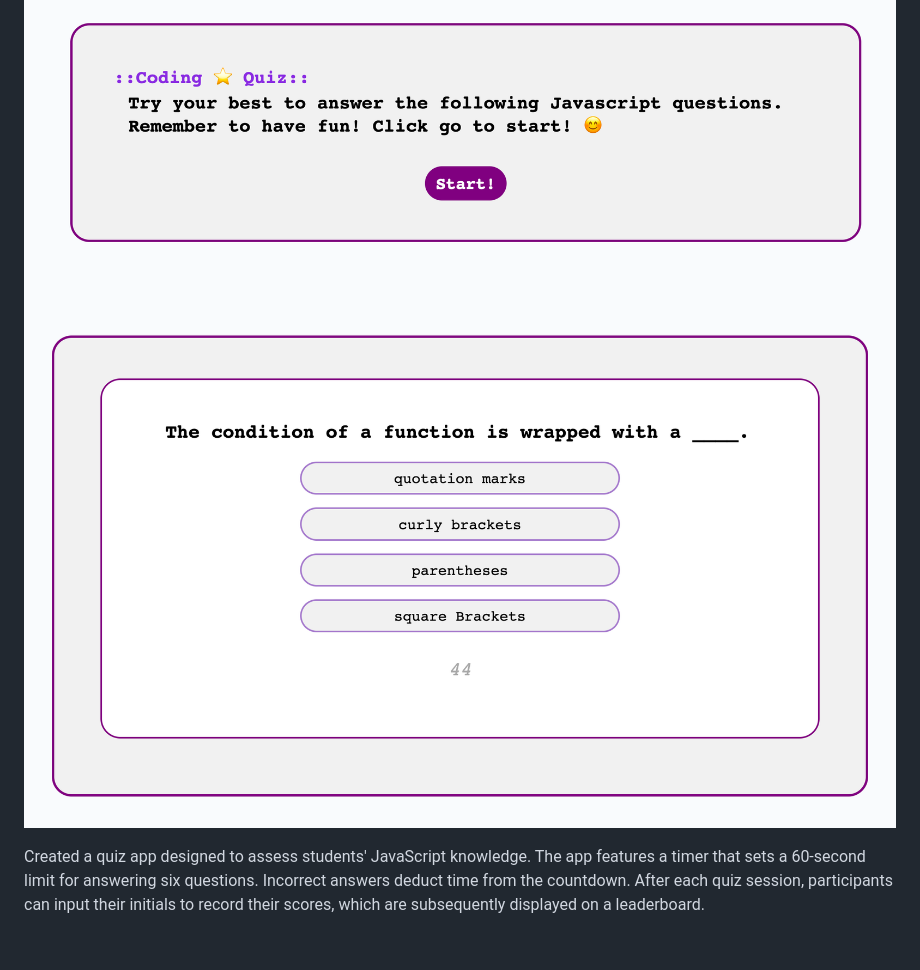
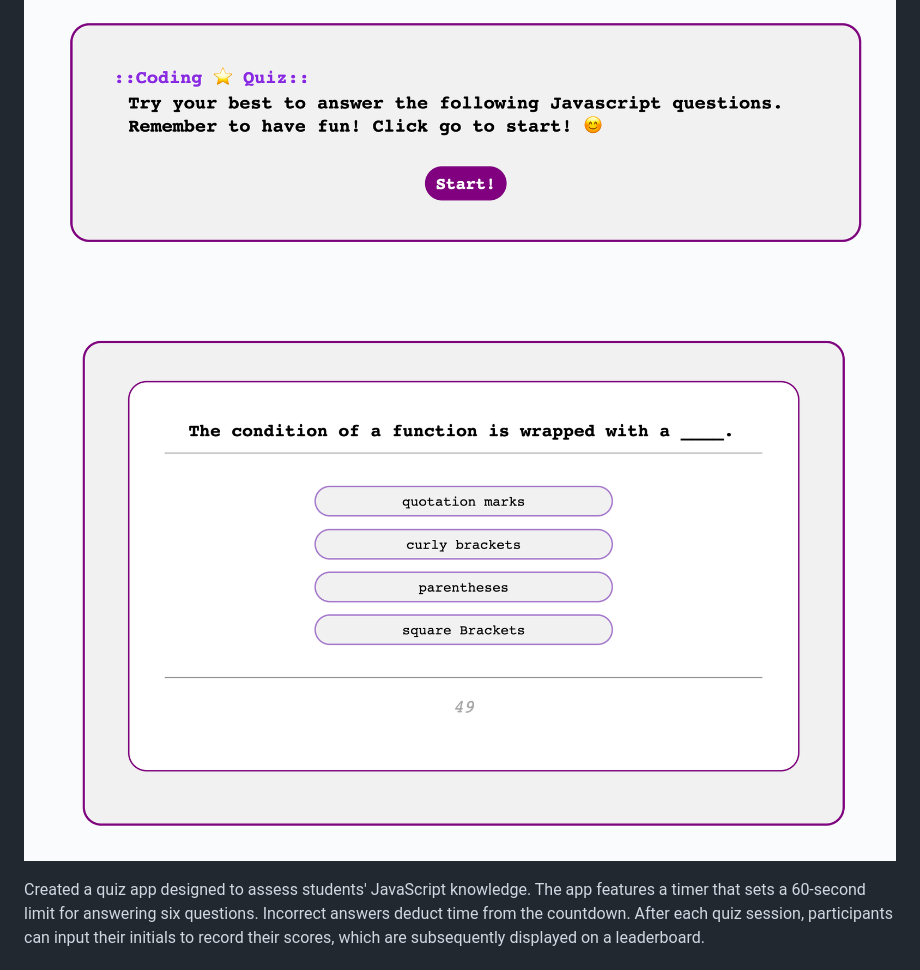
Before and after one commit to eviehoang/coding-quiz, a Markdown page: README.md, the part around the change. GitHub-like rendering; pictures changed too: assets/images/Quiz-area-sshot.png (added), assets/images/sshot2.png (deleted).

Commit message:
Updated images of better stylized quiz. Updated README, updated spacing for text.

```diff
--- a/README.md
+++ b/README.md
@@ -1,7 +1,7 @@
 
 # Coding Quiz
 ![](assets/images/program-sshot.png)
-![](assets/images/sshot2.png)
+![](assets/images/Quiz-area-sshot.png)
 
 Created a quiz app designed to assess students' JavaScript knowledge. The app features a timer that sets a 60-second limit for answering six questions. Incorrect answers deduct time from the countdown. After each quiz session, participants can input their initials to record their scores, which are subsequently displayed on a leaderboard.
 
```
Also changed, not shown: 1 other file.
